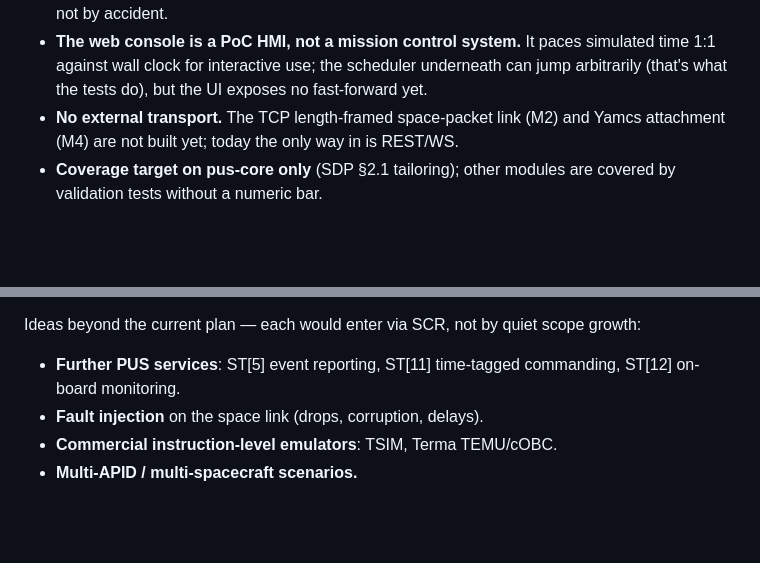
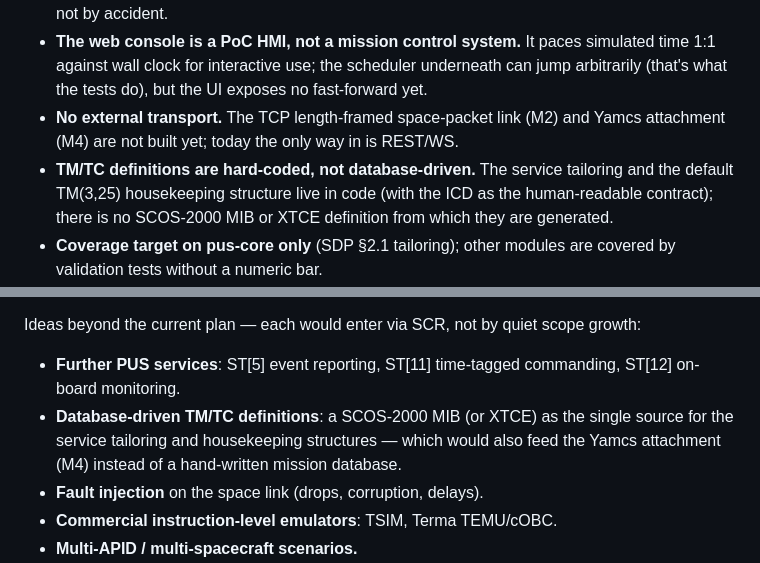
Before and after one commit to cmoellmann/satsim, a Markdown page: README.md, 2 parts joined by grey strips. GitHub-like rendering; blank space fills up the shorter version.

Commit message:
docs(readme): note hard-coded TM/TC definitions (no SCOS MIB/XTCE) as limitation and future extension
Co-Authored-By: Claude Fable 5 <noreply@anthropic.com>

```diff
--- a/README.md
+++ b/README.md
@@ -144,6 +144,10 @@ external clients and Yamcs.
 - **No external transport.** The TCP length-framed space-packet link (M2)
   and Yamcs attachment (M4) are not built yet; today the only way in is
   REST/WS.
+- **TM/TC definitions are hard-coded, not database-driven.** The service
+  tailoring and the default TM(3,25) housekeeping structure live in code
+  (with the ICD as the human-readable contract); there is no SCOS-2000 MIB
+  or XTCE definition from which they are generated.
 - **Coverage target on pus-core only** (SDP §2.1 tailoring); other modules
   are covered by validation tests without a numeric bar.
 - **Lightweight milestone model, not the ECSS review life cycle.** ECSS
@@ -170,6 +174,10 @@ growth:
 
 - **Further PUS services**: ST[5] event reporting, ST[11] time-tagged
   commanding, ST[12] on-board monitoring.
+- **Database-driven TM/TC definitions**: a SCOS-2000 MIB (or XTCE) as the
+  single source for the service tailoring and housekeeping structures —
+  which would also feed the Yamcs attachment (M4) instead of a hand-written
+  mission database.
 - **Fault injection** on the space link (drops, corruption, delays).
 - **Commercial instruction-level emulators**: TSIM, Terma TEMU/cOBC.
 - **Multi-APID / multi-spacecraft scenarios.**
```
